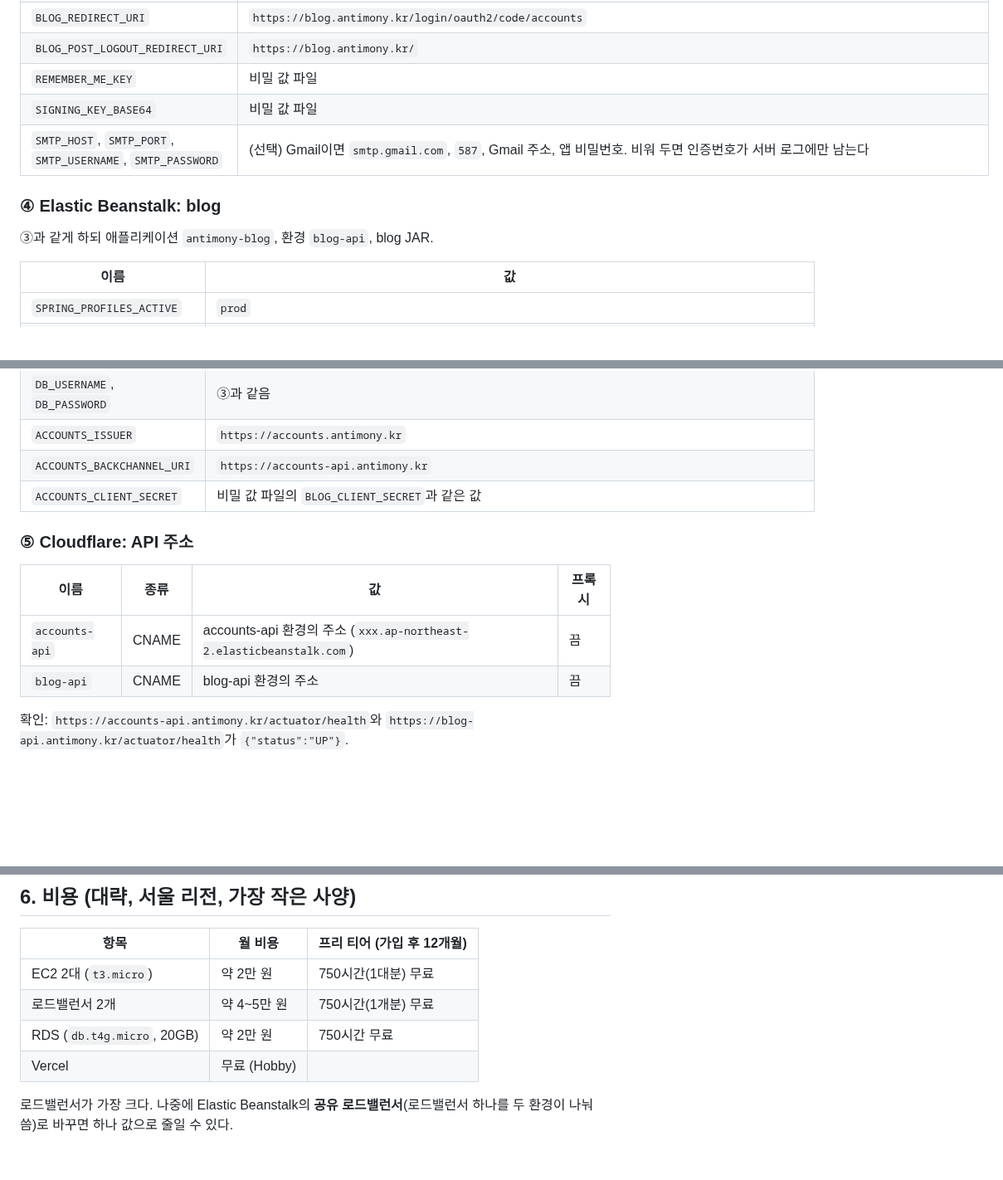
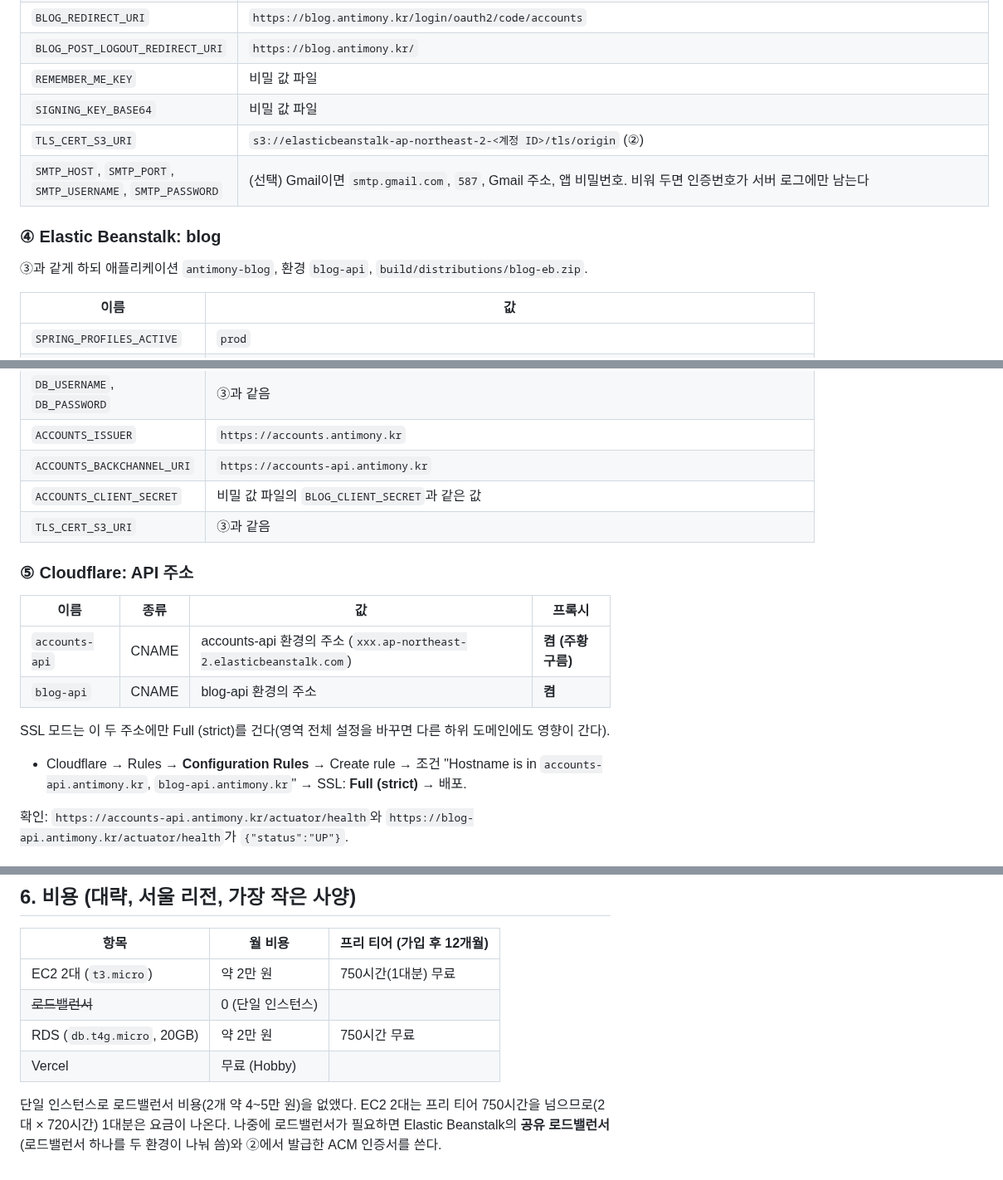
Before and after one commit to 51SB-ANTIMONY/blog, a Markdown page: note/16_accounts_separation/13_step6_deployment_plan.md, 3 parts joined by grey strips. Shown at 83% size. Rendered like a GitHub page; blank space fills up the shorter version.

```diff
--- a/note/16_accounts_separation/13_step6_deployment_plan.md
+++ b/note/16_accounts_separation/13_step6_deployment_plan.md
@@ -90,10 +128,11 @@ DB(`accounts`, `blog`)는 따로 만들지 않는다. 주소에 `createDatabaseI
 | `BLOG_POST_LOGOUT_REDIRECT_URI` | `https://blog.antimony.kr/` |
 | `REMEMBER_ME_KEY` | 비밀 값 파일 |
 | `SIGNING_KEY_BASE64` | 비밀 값 파일 |
+| `TLS_CERT_S3_URI` | `s3://elasticbeanstalk-ap-northeast-2-<계정 ID>/tls/origin` (②) |
 | `SMTP_HOST`, `SMTP_PORT`, `SMTP_USERNAME`, `SMTP_PASSWORD` | (선택) Gmail이면 `smtp.gmail.com`, `587`, Gmail 주소, 앱 비밀번호. 비워 두면 인증번호가 서버 로그에만 남는다 |
 
 ### ④ Elastic Beanstalk: blog
-③과 같게 하되 애플리케이션 `antimony-blog`, 환경 `blog-api`, blog JAR.
+③과 같게 하되 애플리케이션 `antimony-blog`, 환경 `blog-api`, `build/distributions/blog-eb.zip`.
 
 | 이름 | 값 |
 |---|---|
@@ -104,12 +143,16 @@ DB(`accounts`, `blog`)는 따로 만들지 않는다. 주소에 `createDatabaseI
 | `ACCOUNTS_ISSUER` | `https://accounts.antimony.kr` |
 | `ACCOUNTS_BACKCHANNEL_URI` | `https://accounts-api.antimony.kr` |
 | `ACCOUNTS_CLIENT_SECRET` | 비밀 값 파일의 `BLOG_CLIENT_SECRET`과 같은 값 |
+| `TLS_CERT_S3_URI` | ③과 같음 |
 
 ### ⑤ Cloudflare: API 주소
 | 이름 | 종류 | 값 | 프록시 |
 |---|---|---|---|
-| `accounts-api` | CNAME | accounts-api 환경의 주소 (`xxx.ap-northeast-2.elasticbeanstalk.com`) | 끔 |
-| `blog-api` | CNAME | blog-api 환경의 주소 | 끔 |
+| `accounts-api` | CNAME | accounts-api 환경의 주소 (`xxx.ap-northeast-2.elasticbeanstalk.com`) | **켬 (주황 구름)** |
+| `blog-api` | CNAME | blog-api 환경의 주소 | **켬** |
+
+SSL 모드는 이 두 주소에만 Full (strict)를 건다(영역 전체 설정을 바꾸면 다른 하위 도메인에도 영향이 간다).
+- Cloudflare → Rules → **Configuration Rules** → Create rule → 조건 "Hostname is in `accounts-api.antimony.kr`, `blog-api.antimony.kr`" → SSL: **Full (strict)** → 배포.
 
 확인: `https://accounts-api.antimony.kr/actuator/health`와 `https://blog-api.antimony.kr/actuator/health`가 `{"status":"UP"}`.
 
@@ -142,8 +185,8 @@ Google Cloud Console의 OAuth 클라이언트에 승인된 리디렉션 URI `htt
 | 항목 | 월 비용 | 프리 티어 (가입 후 12개월) |
 |---|---|---|
 | EC2 2대 (`t3.micro`) | 약 2만 원 | 750시간(1대분) 무료 |
-| 로드밸런서 2개 | 약 4~5만 원 | 750시간(1개분) 무료 |
+| ~~로드밸런서~~ | 0 (단일 인스턴스) | |
 | RDS (`db.t4g.micro`, 20GB) | 약 2만 원 | 750시간 무료 |
 | Vercel | 무료 (Hobby) | |
 
-로드밸런서가 가장 크다. 나중에 Elastic Beanstalk의 **공유 로드밸런서**(로드밸런서 하나를 두 환경이 나눠 씀)로 바꾸면 하나 값으로 줄일 수 있다.
+단일 인스턴스로 로드밸런서 비용(2개 약 4~5만 원)을 없앴다. EC2 2대는 프리 티어 750시간을 넘으므로(2대 × 720시간) 1대분은 요금이 나온다. 나중에 로드밸런서가 필요하면 Elastic Beanstalk의 **공유 로드밸런서**(로드밸런서 하나를 두 환경이 나눠 씀)와 ②에서 발급한 ACM 인증서를 쓴다.
```
Also changed, not shown: other parts of note/16_accounts_separation/13_step6_deployment_plan.md (+49 -11 lines).
